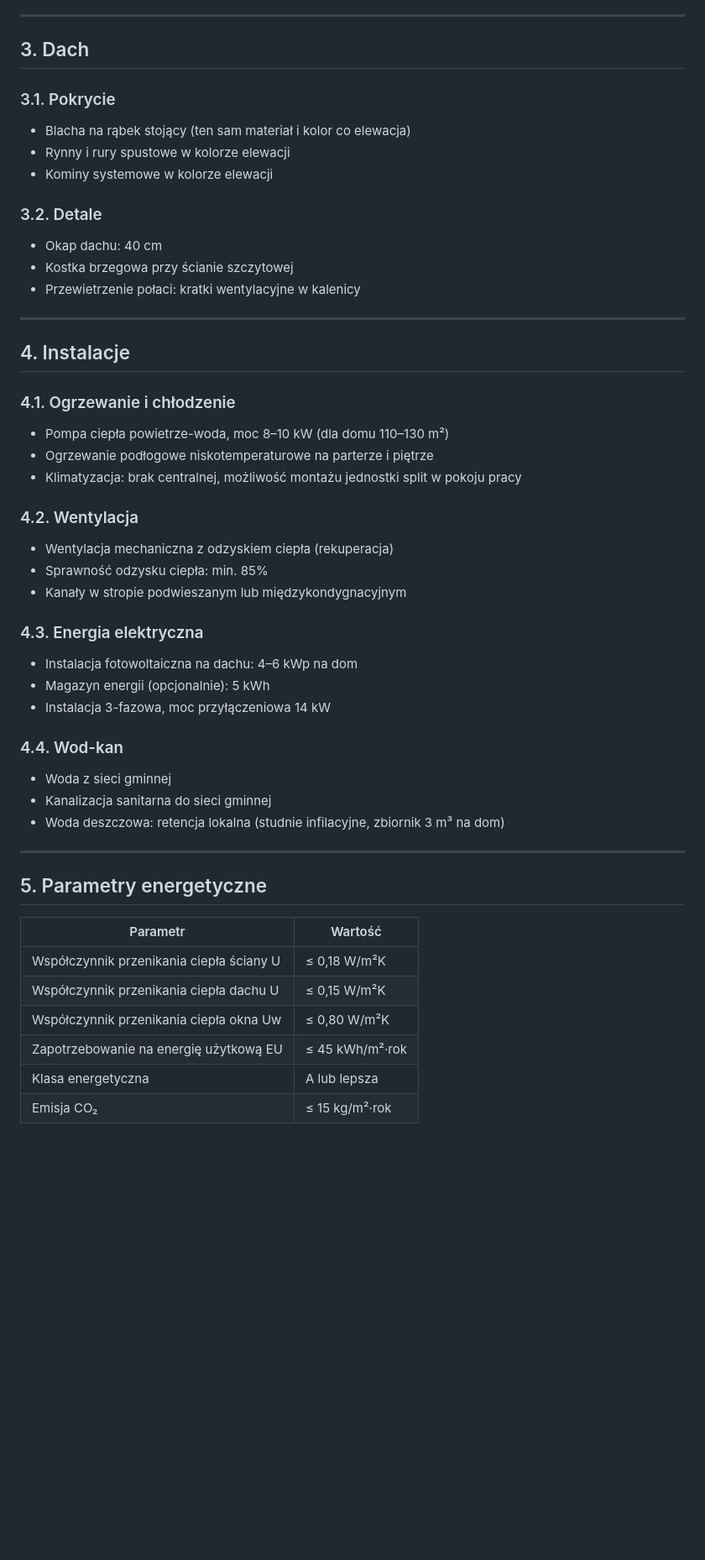
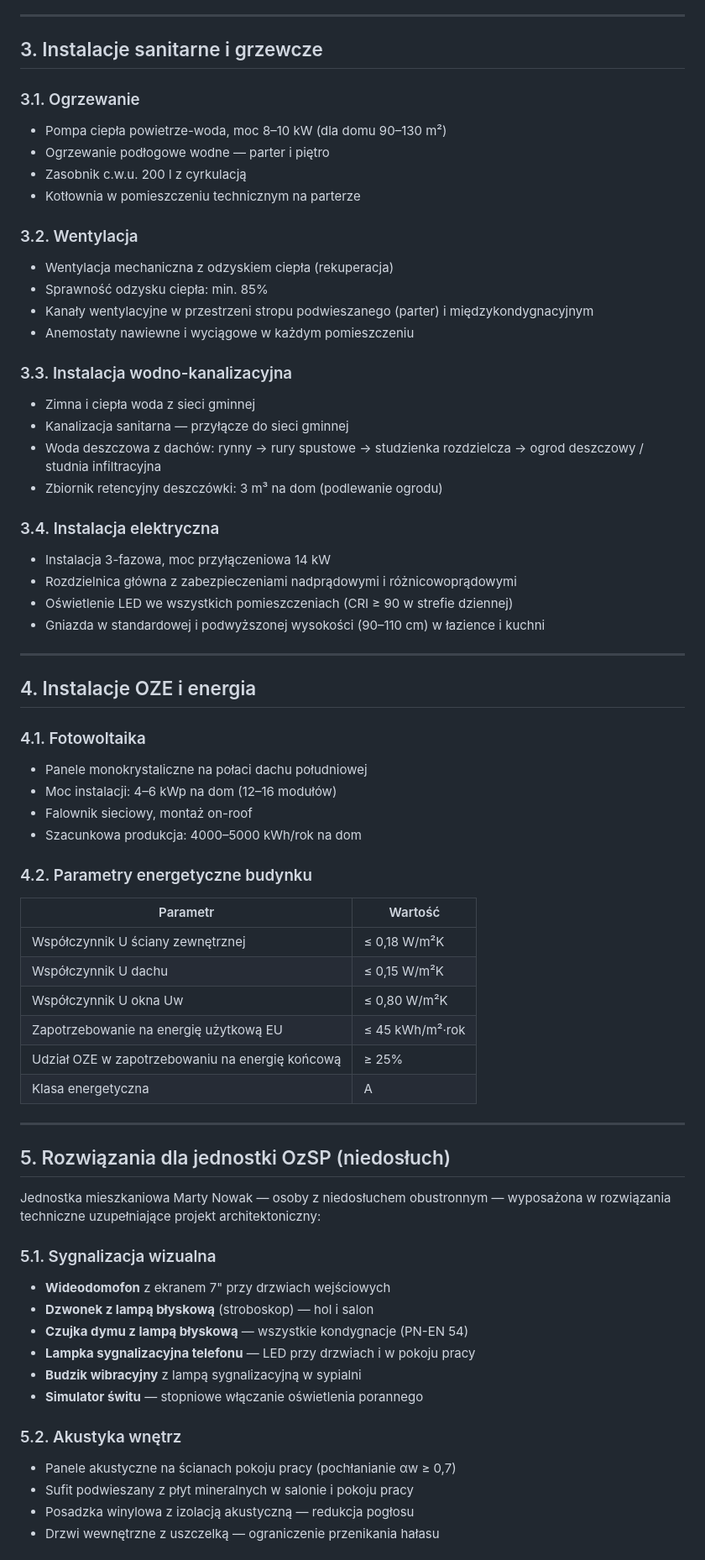
Before and after one commit to impuhorka/test, a Markdown page: docs/06-opis-techniczny.md, the part around one of its changes. Shown at 84% size. Drawn GitHub-style; blank space fills up the shorter version.

```diff
--- a/docs/06-opis-techniczny.md
+++ b/docs/06-opis-techniczny.md
@@ -52,51 +70,70 @@ Pięć wariantów kolorystycznych elewacji i dachu:
 
 ---
 
-## 3. Dach
+## 3. Instalacje sanitarne i grzewcze
 
-### 3.1. Pokrycie
-- Blacha na rąbek stojący (ten sam materiał i kolor co elewacja)
-- Rynny i rury spustowe w kolorze elewacji
-- Kominy systemowe w kolorze elewacji
+### 3.1. Ogrzewanie
+- Pompa ciepła powietrze-woda, moc 8–10 kW (dla domu 90–130 m²)
+- Ogrzewanie podłogowe wodne — parter i piętro
+- Zasobnik c.w.u. 200 l z cyrkulacją
+- Kotłownia w pomieszczeniu technicznym na parterze
 
-### 3.2. Detale
-- Okap dachu: 40 cm
-- Kostka brzegowa przy ścianie szczytowej
-- Przewietrzenie połaci: kratki wentylacyjne w kalenicy
+### 3.2. Wentylacja
+- Wentylacja mechaniczna z odzyskiem ciepła (rekuperacja)
+- Sprawność odzysku ciepła: min. 85%
+- Kanały wentylacyjne w przestrzeni stropu podwieszanego (parter) i międzykondygnacyjnym
+- Anemostaty nawiewne i wyciągowe w każdym pomieszczeniu
+
+### 3.3. Instalacja wodno-kanalizacyjna
+- Zimna i ciepła woda z sieci gminnej
+- Kanalizacja sanitarna — przyłącze do sieci gminnej
+- Woda deszczowa z dachów: rynny → rury spustowe → studzienka rozdzielcza → ogrod deszczowy / studnia infiltracyjna
+- Zbiornik retencyjny deszczówki: 3 m³ na dom (podlewanie ogrodu)
+
+### 3.4. Instalacja elektryczna
+- Instalacja 3-fazowa, moc przyłączeniowa 14 kW
+- Rozdzielnica główna z zabezpieczeniami nadprądowymi i różnicowoprądowymi
+- Oświetlenie LED we wszystkich pomieszczeniach (CRI ≥ 90 w strefie dziennej)
+- Gniazda w standardowej i podwyższonej wysokości (90–110 cm) w łazience i kuchni
 
 ---
 
-## 4. Instalacje
+## 4. Instalacje OZE i energia
 
-### 4.1. Ogrzewanie i chłodzenie
-- Pompa ciepła powietrze-woda, moc 8–10 kW (dla domu 110–130 m²)
-- Ogrzewanie podłogowe niskotemperaturowe na parterze i piętrze
-- Klimatyzacja: brak centralnej, możliwość montażu jednostki split w pokoju pracy
+### 4.1. Fotowoltaika
+- Panele monokrystaliczne na połaci dachu południowej
+- Moc instalacji: 4–6 kWp na dom (12–16 modułów)
+- Falownik sieciowy, montaż on-roof
+- Szacunkowa produkcja: 4000–5000 kWh/rok na dom
 
-### 4.2. Wentylacja
-- Wentylacja mechaniczna z odzyskiem ciepła (rekuperacja)
-- Sprawność odzysku ciepła: min. 85%
-- Kanały w stropie podwieszanym lub międzykondygnacyjnym
+### 4.2. Parametry energetyczne budynku
 
-### 4.3. Energia elektryczna
-- Instalacja fotowoltaiczna na dachu: 4–6 kWp na dom
-- Magazyn energii (opcjonalnie): 5 kWh
-- Instalacja 3-fazowa, moc przyłączeniowa 14 kW
-
-### 4.4. Wod-kan
-- Woda z sieci gminnej
-- Kanalizacja sanitarna do sieci gminnej
-- Woda deszczowa: retencja lokalna (studnie infilacyjne, zbiornik 3 m³ na dom)
+| Parametr | Wartość |
+|----------|---------|
+| Współczynnik U ściany zewnętrznej | ≤ 0,18 W/m²K |
+| Współczynnik U dachu | ≤ 0,15 W/m²K |
+| Współczynnik U okna Uw | ≤ 0,80 W/m²K |
+| Zapotrzebowanie na energię użytkową EU | ≤ 45 kWh/m²·rok |
+| Udział OZE w zapotrzebowaniu na energię końcową | ≥ 25% |
+| Klasa energetyczna | A |
 
 ---
 
-## 5. Parametry energetyczne
+## 5. Rozwiązania dla jednostki OzSP (niedosłuch)
 
-| Parametr | Wartość |
-|----------|---------|
-| Współczynnik przenikania ciepła ściany U | ≤ 0,18 W/m²K |
-| Współczynnik przenikania ciepła dachu U | ≤ 0,15 W/m²K |
-| Współczynnik przenikania ciepła okna Uw | ≤ 0,80 W/m²K |
-| Zapotrzebowanie na energię użytkową EU | ≤ 45 kWh/m²·rok |
-| Klasa energetyczna | A lub lepsza |
-| Emisja CO₂ | ≤ 15 kg/m²·rok |
+Jednostka mieszkaniowa Marty Nowak — osoby z niedosłuchem obustronnym — wyposażona w rozwiązania techniczne uzupełniające projekt architektoniczny:
+
+### 5.1. Sygnalizacja wizualna
+- **Wideodomofon** z ekranem 7" przy drzwiach wejściowych
+- **Dzwonek z lampą błyskową** (stroboskop) — hol i salon
+- **Czujka dymu z lampą błyskową** — wszystkie kondygnacje (PN-EN 54)
+- **Lampka sygnalizacyjna telefonu** — LED przy drzwiach i w pokoju pracy
+- **Budzik wibracyjny** z lampą sygnalizacyjną w sypialni
+- **Simulator świtu** — stopniowe włączanie oświetlenia porannego
+
+### 5.2. Akustyka wnętrz
+- Panele akustyczne na ścianach pokoju pracy (pochłanianie αw ≥ 0,7)
+- Sufit podwieszany z płyt mineralnych w salonie i pokoju pracy
+- Posadzka winylowa z izolacją akustyczną — redukcja pogłosu
+- Drzwi wewnętrzne z uszczelką — ograniczenie przenikania hałasu
+
```
Also changed, not shown: other parts of docs/06-opis-techniczny.md (+98 -56 lines), docs/01-autorska-idea-projektu.md (+1 -1 lines).
